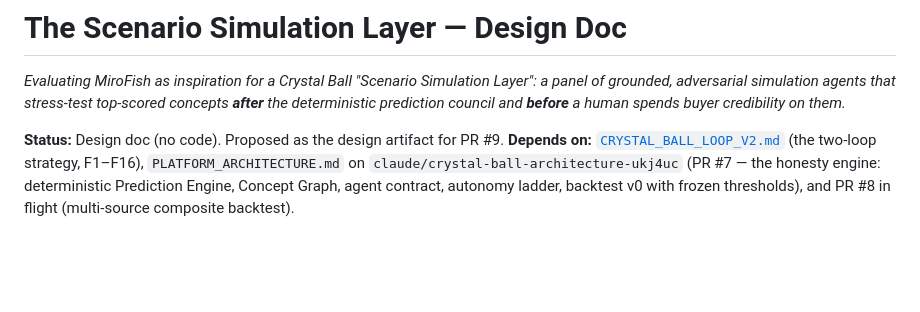
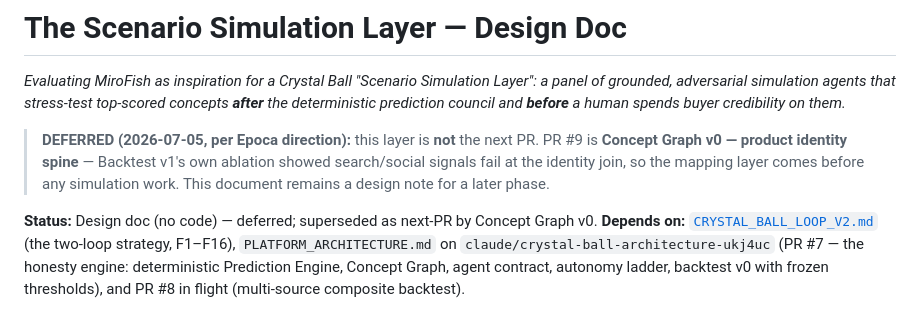
Before and after one commit to brianmelzer/Epo1, a Markdown page: docs/SCENARIO_SIMULATION_LAYER.md, the part around the change. Rendered like a GitHub page; blank space fills up the shorter version.

Commit message:
Mark scenario-simulation layer as deferred; Concept Graph v0 is next
Backtest v1's ablation showed search and social signals fail at the
identity join, so the product identity spine (Concept Graph v0) precedes
any simulation work per Epoca direction.

Co-Authored-By: Claude Fable 5 <noreply@anthropic.com>
Claude-Session: https://claude.ai/code/session_01MQUSZyfKYwmZ11cPHwgxa7

```diff
--- a/docs/SCENARIO_SIMULATION_LAYER.md
+++ b/docs/SCENARIO_SIMULATION_LAYER.md
@@ -5,7 +5,13 @@ Layer": a panel of grounded, adversarial simulation agents that stress-test
 top-scored concepts **after** the deterministic prediction council and
 **before** a human spends buyer credibility on them.*
 
-**Status:** Design doc (no code). Proposed as the design artifact for PR #9.
+> **DEFERRED (2026-07-05, per Epoca direction):** this layer is **not** the
+> next PR. PR #9 is **Concept Graph v0 — product identity spine** — Backtest
+> v1's own ablation showed search/social signals fail at the identity join,
+> so the mapping layer comes before any simulation work. This document
+> remains a design note for a later phase.
+
+**Status:** Design doc (no code) — deferred; superseded as next-PR by Concept Graph v0.
 **Depends on:** [`CRYSTAL_BALL_LOOP_V2.md`](CRYSTAL_BALL_LOOP_V2.md) (the
 two-loop strategy, F1–F16), `PLATFORM_ARCHITECTURE.md` on
 `claude/crystal-ball-architecture-ukj4uc` (PR #7 — the honesty engine:
```
